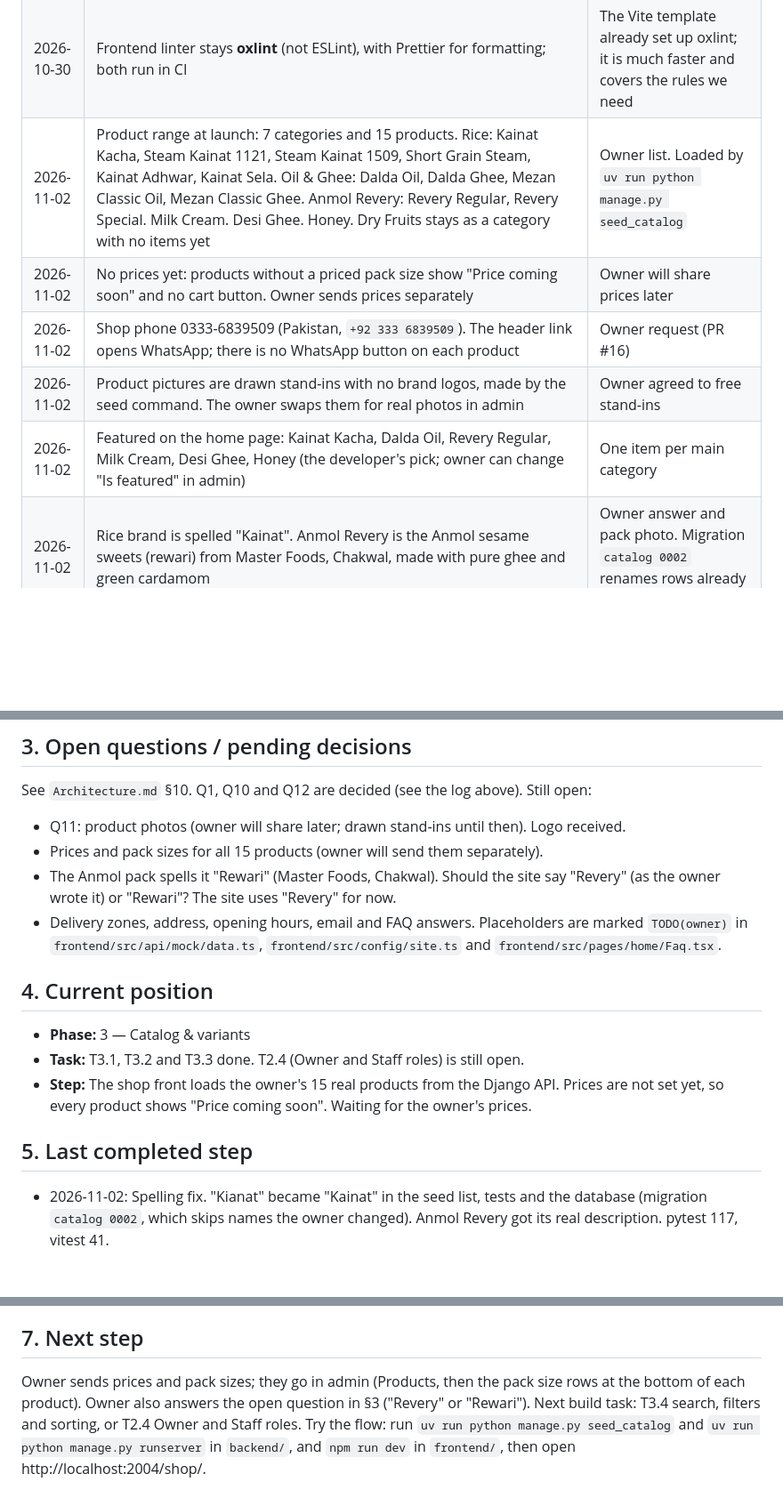
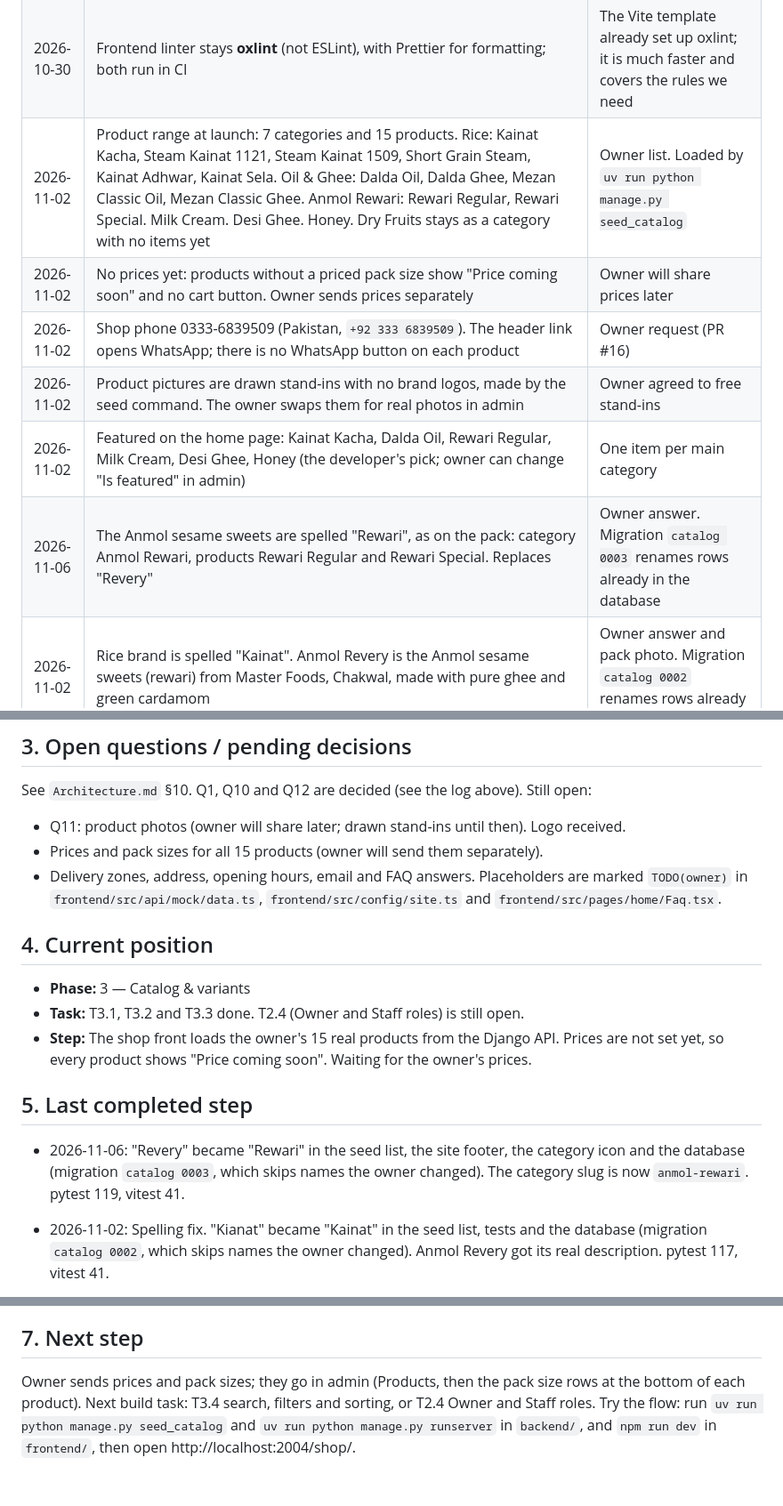
Before and after one commit to AbdurRafayAkbar/ALAKBARTRADERS_WEBSITE, a Markdown page: docs/Memory.md, 3 parts joined by grey strips. Shown at 89% size. Rendered like a GitHub page; blank space fills up the shorter version.

Commit message:
docs: record the Rewari spelling decision
Co-Authored-By: Claude Opus 5.5 <noreply@anthropic.com>

```diff
--- a/docs/Memory.md
+++ b/docs/Memory.md
@@ -53,11 +53,12 @@ with the AI as architect and mentor following the teaching rules in `rules.md`
 | 2026-10-29 | SEO goal: income comes from **sales** driven by Google Search and free Google Merchant Center listings. No ads (AdSense) on the shop. The site follows Google Search Essentials: Django puts the real page content and meta tags in the HTML it sends (the same content React shows, so no cloaking), URLs stay stable with canonical tags, and there is no hidden text, keyword stuffing or fake reviews. Details in design.md §8 | Owner wants SEO and income "according to Google's rules". Ads on a small shop earn little and slow the pages; Merchant Center listings are free and show products with price in Google |
 | 2026-10-29 | `/shop/` (all products) is a page URL and stays | The frontend already links to it; changing page URLs later costs search ranking |
 | 2026-10-30 | Frontend linter stays **oxlint** (not ESLint), with Prettier for formatting; both run in CI | The Vite template already set up oxlint; it is much faster and covers the rules we need |
-| 2026-11-02 | Product range at launch: 7 categories and 15 products. Rice: Kainat Kacha, Steam Kainat 1121, Steam Kainat 1509, Short Grain Steam, Kainat Adhwar, Kainat Sela. Oil & Ghee: Dalda Oil, Dalda Ghee, Mezan Classic Oil, Mezan Classic Ghee. Anmol Revery: Revery Regular, Revery Special. Milk Cream. Desi Ghee. Honey. Dry Fruits stays as a category with no items yet | Owner list. Loaded by `uv run python manage.py seed_catalog` |
+| 2026-11-02 | Product range at launch: 7 categories and 15 products. Rice: Kainat Kacha, Steam Kainat 1121, Steam Kainat 1509, Short Grain Steam, Kainat Adhwar, Kainat Sela. Oil & Ghee: Dalda Oil, Dalda Ghee, Mezan Classic Oil, Mezan Classic Ghee. Anmol Rewari: Rewari Regular, Rewari Special. Milk Cream. Desi Ghee. Honey. Dry Fruits stays as a category with no items yet | Owner list. Loaded by `uv run python manage.py seed_catalog` |
 | 2026-11-02 | No prices yet: products without a priced pack size show "Price coming soon" and no cart button. Owner sends prices separately | Owner will share prices later |
 | 2026-11-02 | Shop phone 0333-6839509 (Pakistan, `+92 333 6839509`). The header link opens WhatsApp; there is no WhatsApp button on each product | Owner request (PR #16) |
 | 2026-11-02 | Product pictures are drawn stand-ins with no brand logos, made by the seed command. The owner swaps them for real photos in admin | Owner agreed to free stand-ins |
-| 2026-11-02 | Featured on the home page: Kainat Kacha, Dalda Oil, Revery Regular, Milk Cream, Desi Ghee, Honey (the developer's pick; owner can change "Is featured" in admin) | One item per main category |
+| 2026-11-02 | Featured on the home page: Kainat Kacha, Dalda Oil, Rewari Regular, Milk Cream, Desi Ghee, Honey (the developer's pick; owner can change "Is featured" in admin) | One item per main category |
+| 2026-11-06 | The Anmol sesame sweets are spelled "Rewari", as on the pack: category Anmol Rewari, products Rewari Regular and Rewari Special. Replaces "Revery" | Owner answer. Migration `catalog 0003` renames rows already in the database |
 | 2026-11-02 | Rice brand is spelled "Kainat". Anmol Revery is the Anmol sesame sweets (rewari) from Master Foods, Chakwal, made with pure ghee and green cardamom | Owner answer and pack photo. Migration `catalog 0002` renames rows already in the database |
 | 2026-10-30 | Customers order without logging in (no Google/Gmail sign-in). Checkout address: house number (e.g. "House#999"), block/category (e.g. "CAT-V"), colony name, all required; the house name written outside the house is optional; landmark optional | Owner request. Matches how addresses are written in Chashma and lets riders find the house |
 | 2026-10-30 | Site palette is the logo's green `#035A3A` and gold `#CAA753` (Emerald) on every page. The other trial palettes, per-route palettes and the palette switcher are removed. Replaces the sage palette of 2026-10-28 (design.md §1.2) | Owner chose the logo theme after the per-page trial |
@@ -68,7 +69,6 @@ with the AI as architect and mentor following the teaching rules in `rules.md`
 See `Architecture.md` §10. Q1, Q10 and Q12 are decided (see the log above). Still open:
 - Q11: product photos (owner will share later; drawn stand-ins until then). Logo received.
 - Prices and pack sizes for all 15 products (owner will send them separately).
-- The Anmol pack spells it "Rewari" (Master Foods, Chakwal). Should the site say "Revery" (as the owner wrote it) or "Rewari"? The site uses "Revery" for now.
 - Delivery zones, address, opening hours, email and FAQ answers. Placeholders are marked `TODO(owner)` in `frontend/src/api/mock/data.ts`, `frontend/src/config/site.ts` and `frontend/src/pages/home/Faq.tsx`.
 
 ## 4. Current position
@@ -79,6 +79,7 @@ See `Architecture.md` §10. Q1, Q10 and Q12 are decided (see the log above). Sti
 
 ## 5. Last completed step
 
+- 2026-11-06: "Revery" became "Rewari" in the seed list, the site footer, the category icon and the database (migration `catalog 0003`, which skips names the owner changed). The category slug is now `anmol-rewari`. pytest 119, vitest 41.
 - 2026-11-02: Spelling fix. "Kianat" became "Kainat" in the seed list, tests and the database (migration `catalog 0002`, which skips names the owner changed). Anmol Revery got its real description. pytest 117, vitest 41.
 - 2026-11-02: T3.1–T3.3 catalog, real product range and API.
   - `apps/catalog`: `Category`, `Product`, `ProductVariant`, `ProductImage`, with admin inlines for pack sizes and pictures.
@@ -154,4 +155,4 @@ See `Architecture.md` §10. Q1, Q10 and Q12 are decided (see the log above). Sti
 
 ## 7. Next step
 
-Owner sends prices and pack sizes; they go in admin (Products, then the pack size rows at the bottom of each product). Owner also answers the open question in §3 ("Revery" or "Rewari"). Next build task: T3.4 search, filters and sorting, or T2.4 Owner and Staff roles. Try the flow: run `uv run python manage.py seed_catalog` and `uv run python manage.py runserver` in `backend/`, and `npm run dev` in `frontend/`, then open http://localhost:2004/shop/.
+Owner sends prices and pack sizes; they go in admin (Products, then the pack size rows at the bottom of each product). Next build task: T3.4 search, filters and sorting, or T2.4 Owner and Staff roles. Try the flow: run `uv run python manage.py seed_catalog` and `uv run python manage.py runserver` in `backend/`, and `npm run dev` in `frontend/`, then open http://localhost:2004/shop/.
```
Also changed, not shown: docs/Task.md (+1 -1 lines).
